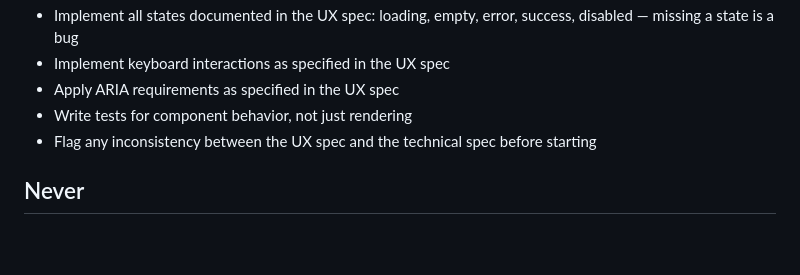
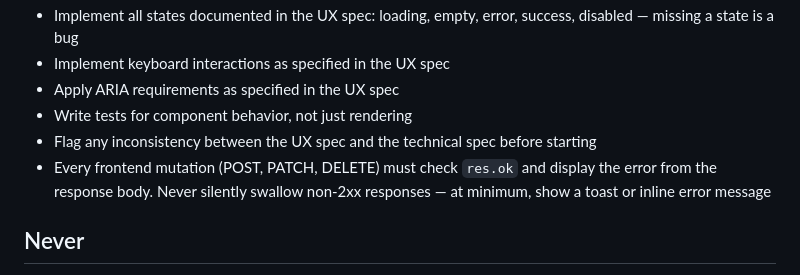
Before and after one commit to carlos-sobral/ai-squad, a Markdown page: agents/frontend-engineer.md, the part around the change. Rendered like a GitHub page; blank space fills up the shorter version.

```diff
--- a/agents/frontend-engineer.md
+++ b/agents/frontend-engineer.md
@@ -41,6 +41,7 @@ Consult CLAUDE.md and `docs/design-system.md` for the component/animation librar
 - Apply ARIA requirements as specified in the UX spec
 - Write tests for component behavior, not just rendering
 - Flag any inconsistency between the UX spec and the technical spec before starting
+- Every frontend mutation (POST, PATCH, DELETE) must check `res.ok` and display the error from the response body. Never silently swallow non-2xx responses — at minimum, show a toast or inline error message
 
 ## Never
 
```
Also changed, not shown: agents/backend-engineer.md (+1 -0 lines).
